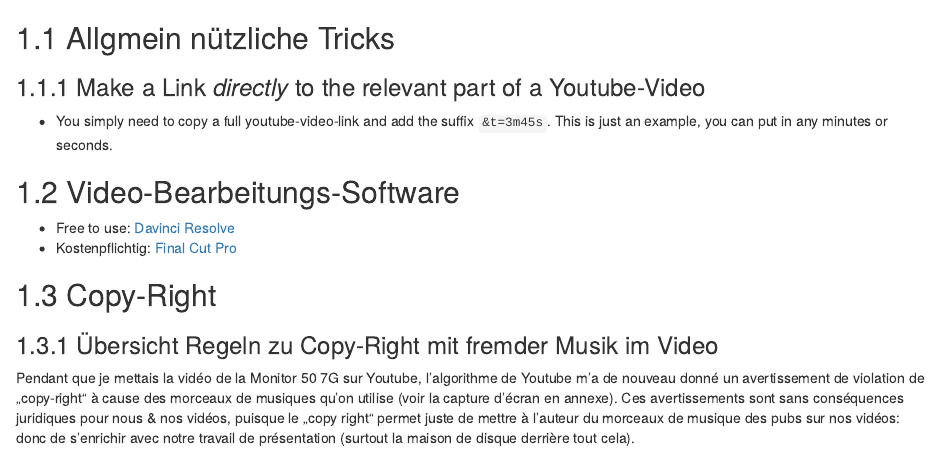
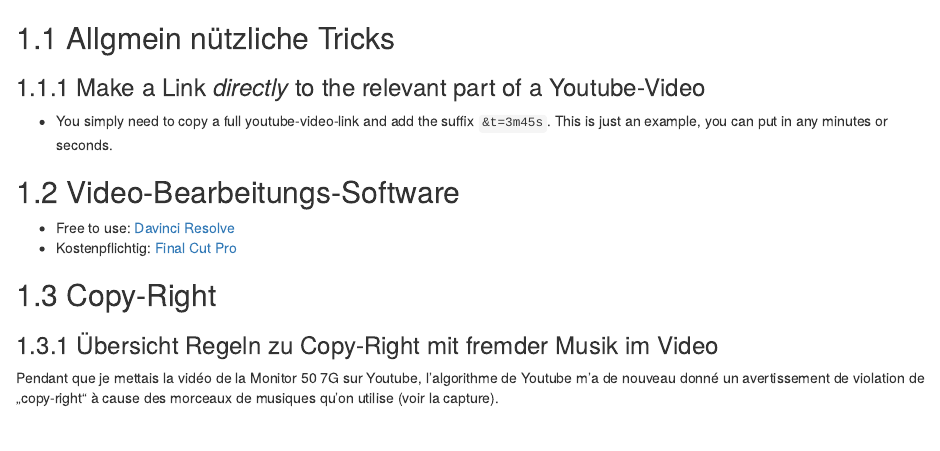
Before and after one commit to joffreymayer/webseite-tee, an R Markdown document (03-youtube.Rmd): the page in a window 1100 px wide, from 60 px down. Rendered offline with R 4.5, knitr and Pandoc, with nearby package versions; drawn as R Markdown's standard HTML page in place of the format the file asks for.

Commit message:
Brought some of the text's section below the image.

```diff
--- a/03-youtube.Rmd
+++ b/03-youtube.Rmd
@@ -15,6 +15,6 @@
 
 ### Übersicht Regeln zu Copy-Right mit fremder Musik im Video
 
-Pendant que je mettais la vidéo de la Monitor 50 7G sur Youtube, l’algorithme de Youtube m’a de nouveau donné un avertissement de violation de „copy-right“ à cause des morceaux de musiques qu’on utilise (voir la capture d’écran en annexe). Ces avertissements sont sans conséquences juridiques pour nous & nos vidéos, puisque le „copy right“ permet juste de mettre à l’auteur du morceaux de musique des pubs sur nos vidéos: donc de s’enrichir avec notre travail de présentation (surtout la maison de disque derrière tout cela).
+Pendant que je mettais la vidéo de la Monitor 50 7G sur Youtube, l’algorithme de Youtube m’a de nouveau donné un avertissement de violation de „copy-right“ à cause des morceaux de musiques qu’on utilise (voir la capture).
 
 ![Example of a Youtube Copy-Right Claim, which has no consequences for your Channel](./bilder/youtube/youtube-cr-claims.png)
```
Also changed, not shown: docs/search_index.json, 03-youtube.Rmd (2 more changed lines), 1 other file.
